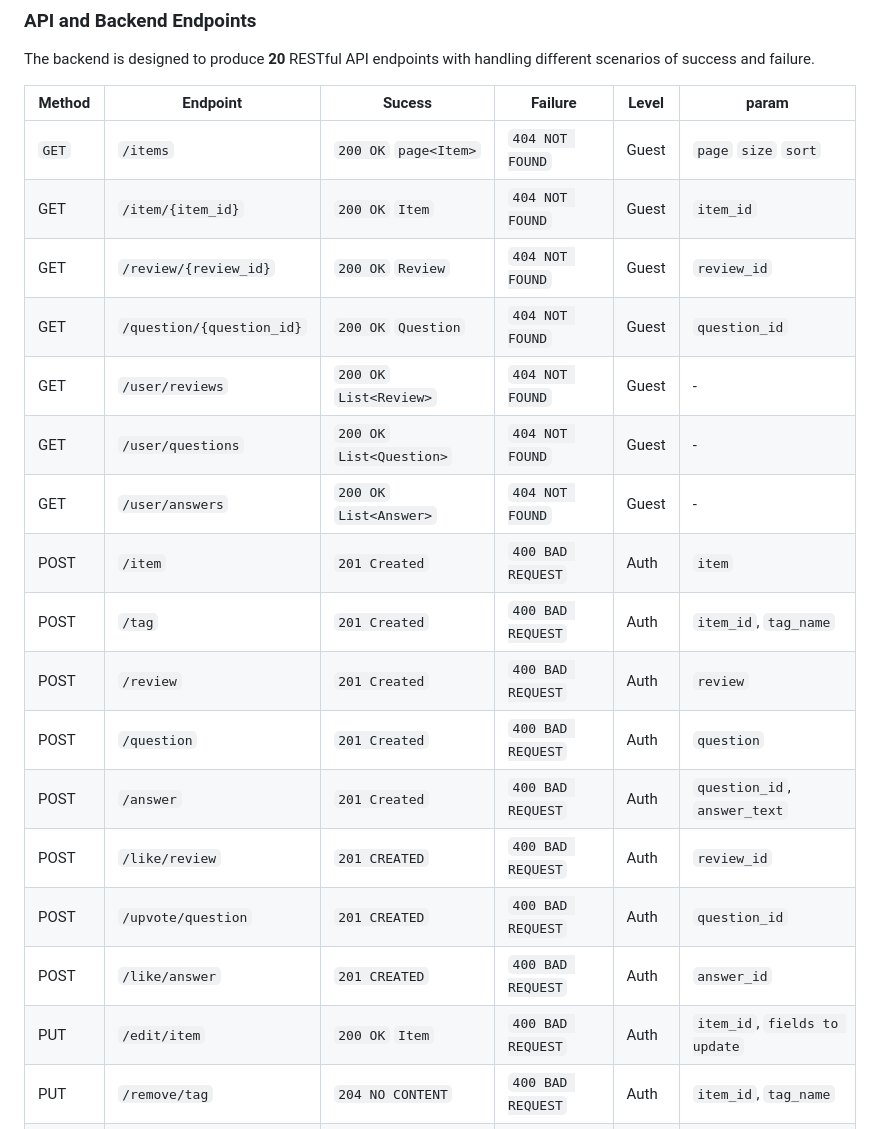
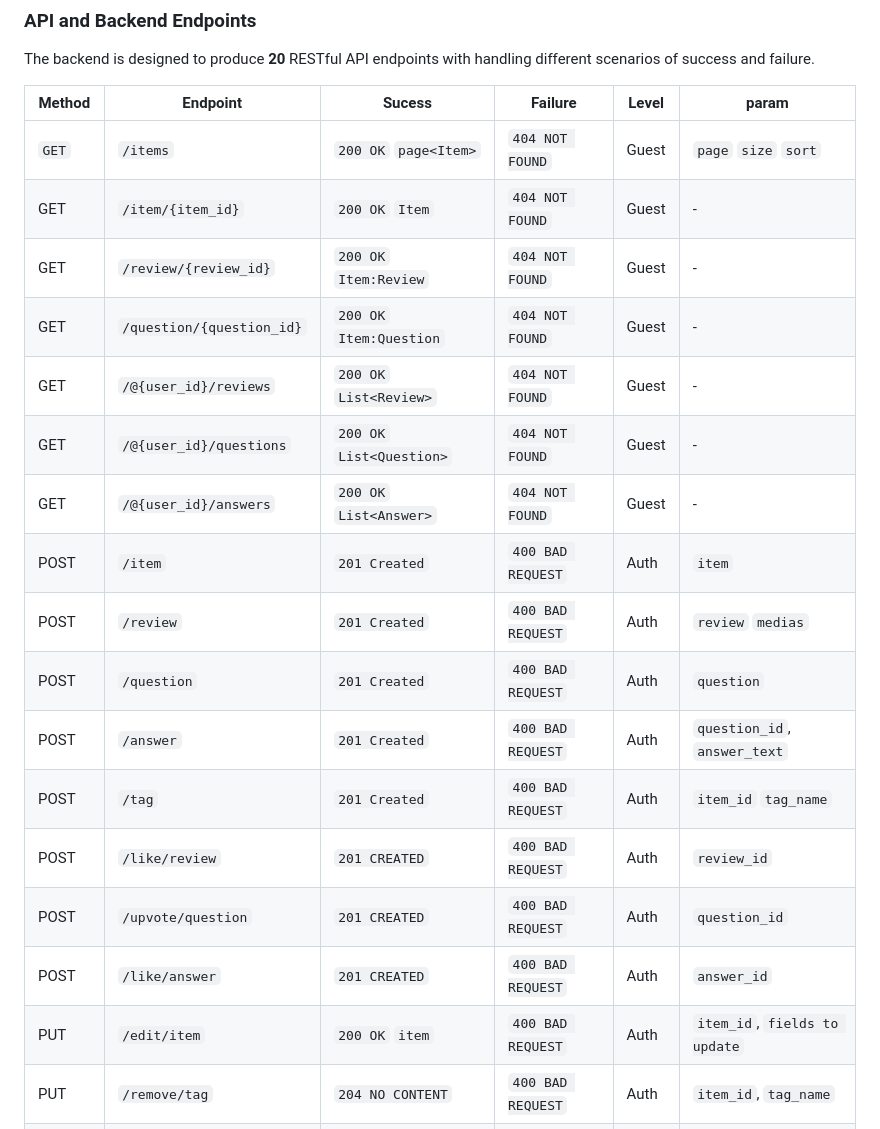
Before and after one commit to omerawwad/reviewme, a Markdown page: README.md, the part around the change. GitHub-like rendering.

Commit message:
refine: refined README

```diff
--- a/README.md
+++ b/README.md
@@ -27,21 +27,21 @@ The backend is designed to produce **20** RESTful API endpoints with handling di
 | **Method** | **Endpoint**              | **Sucess**                | **Failure**       | **Level** | param                         |
 | ---------- | ------------------------- | ------------------------- | ----------------- | --------- | ----------------------------- |
 | `GET`      | `/items`                  | `200 OK` `page<Item>`     | `404 NOT FOUND`   | Guest     | `page` `size` `sort`          |
-| GET        | `/item/{item_id}`         | `200 OK` `Item`           | `404 NOT FOUND`   | Guest     | `item_id`                     |
-| GET        | `/review/{review_id}`     | `200 OK` `Review`         | `404 NOT FOUND`   | Guest     | `review_id`                   |
-| GET        | `/question/{question_id}` | `200 OK` `Question`       | `404 NOT FOUND`   | Guest     | `question_id`                 |
-| GET        | `/user/reviews`           | `200 OK` `List<Review>`   | `404 NOT FOUND`   | Guest     | -                             |
-| GET        | `/user/questions`         | `200 OK` `List<Question>` | `404 NOT FOUND`   | Guest     | -                             |
-| GET        | `/user/answers`           | `200 OK` `List<Answer>`   | `404 NOT FOUND`   | Guest     | -                             |
+| GET        | `/item/{item_id}`         | `200 OK` `Item`           | `404 NOT FOUND`   | Guest     | -                             |
+| GET        | `/review/{review_id}`     | `200 OK` `Item:Review`    | `404 NOT FOUND`   | Guest     | -                             |
+| GET        | `/question/{question_id}` | `200 OK` `Item:Question`  | `404 NOT FOUND`   | Guest     | -                             |
+| GET        | `/@{user_id}/reviews`     | `200 OK` `List<Review>`   | `404 NOT FOUND`   | Guest     | -                             |
+| GET        | `/@{user_id}/questions`   | `200 OK` `List<Question>` | `404 NOT FOUND`   | Guest     | -                             |
+| GET        | `/@{user_id}/answers`     | `200 OK` `List<Answer>`   | `404 NOT FOUND`   | Guest     | -                             |
 | POST       | `/item`                   | `201 Created`             | `400 BAD REQUEST` | Auth      | `item`                        |
-| POST       | `/tag`                    | `201 Created`             | `400 BAD REQUEST` | Auth      | `item_id`, `tag_name`         |
-| POST       | `/review`                 | `201 Created`             | `400 BAD REQUEST` | Auth      | `review`                      |
+| POST       | `/review`                 | `201 Created`             | `400 BAD REQUEST` | Auth      | `review` `medias`             |
 | POST       | `/question`               | `201 Created`             | `400 BAD REQUEST` | Auth      | `question`                    |
 | POST       | `/answer`                 | `201 Created`             | `400 BAD REQUEST` | Auth      | `question_id`, `answer_text`  |
+| POST       | `/tag`                    | `201 Created`             | `400 BAD REQUEST` | Auth      | `item_id` `tag_name`          |
 | POST       | `/like/review`            | `201 CREATED`             | `400 BAD REQUEST` | Auth      | `review_id`                   |
 | POST       | `/upvote/question`        | `201 CREATED`             | `400 BAD REQUEST` | Auth      | `question_id`                 |
 | POST       | `/like/answer`            | `201 CREATED`             | `400 BAD REQUEST` | Auth      | `answer_id`                   |
-| PUT        | `/edit/item`              | `200 OK` `Item`           | `400 BAD REQUEST` | Auth      | `item_id`, `fields to update` |
+| PUT        | `/edit/item`              | `200 OK` `item`           | `400 BAD REQUEST` | Auth      | `item_id`, `fields to update` |
 | PUT        | `/remove/tag`             | `204 NO CONTENT`          | `400 BAD REQUEST` | Auth      | `item_id`, `tag_name`         |
 | DELETE     | `/delete/item`            | `204 NO CONTENT`          | `404 NOT FOUND`   | Auth      | `item_id`                     |
 | DELETE     | `/delete/review`          | `204 NO CONTENT`          | `404 NOT FOUND`   | Auth      | `review_id`                   |
```
